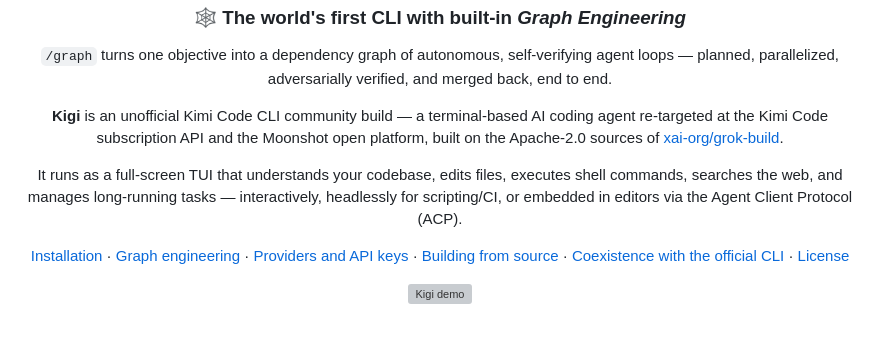
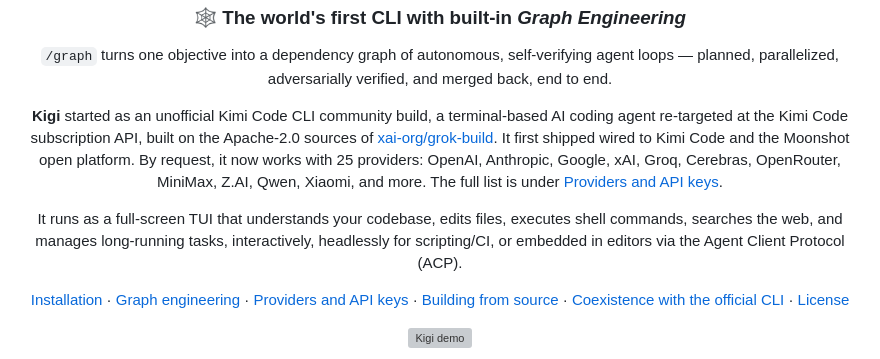
Before and after one commit to ZacharyZhang-NY/Kigi-CLI, a Markdown page: README.md, the part around one of its changes. GitHub-like rendering; blank space fills up the shorter version; grey boxes are pictures that could not be loaded.

```diff
--- a/README.md
+++ b/README.md
@@ -8,13 +8,17 @@
 autonomous, self-verifying agent loops — planned, parallelized,
 adversarially verified, and merged back, end to end.</p>
 
-**Kigi** is an unofficial Kimi Code CLI community build — a terminal-based
-AI coding agent re-targeted at the Kimi Code subscription API and the
-Moonshot open platform, built on the Apache-2.0 sources of
-[xai-org/grok-build](https://github.com/xai-org/grok-build).
+**Kigi** started as an unofficial Kimi Code CLI community build, a
+terminal-based AI coding agent re-targeted at the Kimi Code subscription API,
+built on the Apache-2.0 sources of
+[xai-org/grok-build](https://github.com/xai-org/grok-build). It first shipped
+wired to Kimi Code and the Moonshot open platform. By request, it now works
+with 25 providers: OpenAI, Anthropic, Google, xAI, Groq, Cerebras, OpenRouter,
+MiniMax, Z.AI, Qwen, Xiaomi, and more. The full list is under
+[Providers and API keys](#providers-and-api-keys).
 
 It runs as a full-screen TUI that understands your codebase, edits files,
-executes shell commands, searches the web, and manages long-running tasks —
+executes shell commands, searches the web, and manages long-running tasks,
 interactively, headlessly for scripting/CI, or embedded in editors via the
 Agent Client Protocol (ACP).
 
```
Also changed, not shown: other parts of README.md (+54 -23 lines).
